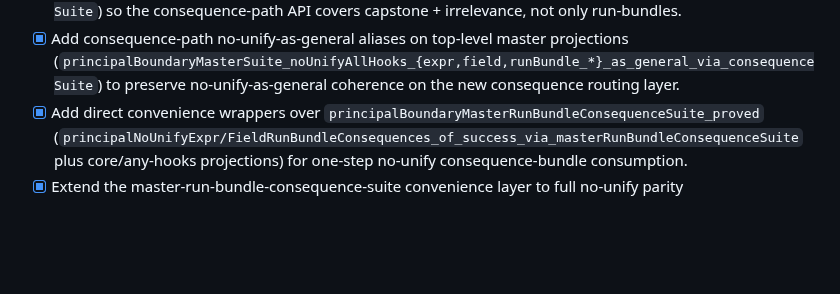
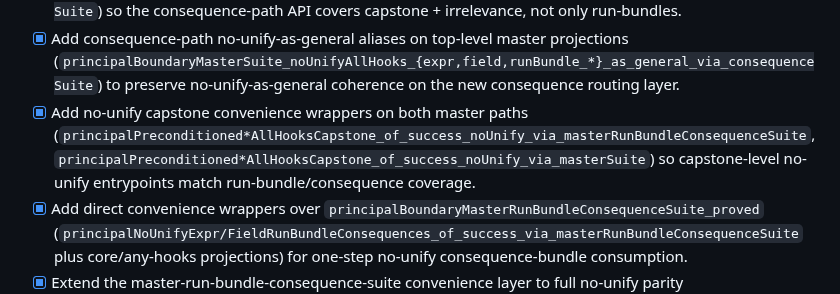
Before and after one commit to amplifiedai/kea, a Markdown page: formal/ROADMAP.md, the part around the change. Rendered like a GitHub page; blank space fills up the shorter version.

Commit message:
docs: track no-unify capstone wrapper coverage

```diff
--- a/formal/ROADMAP.md
+++ b/formal/ROADMAP.md
@@ -96,6 +96,7 @@ Concrete milestone checklist for moving from the current fuel model to an implem
 - [x] Add matching all-hooks no-unify bundled-hook `_from_bundle` wrappers for both long-form and `principalNoUnify*` naming families (`..._of_success_noUnify_via_allHooksSuite_from_bundle`, `..._via_allHooksSuite_from_bundle` for preconditioned and preconditioned↔core expr+field), closing bundled-hook parity across all-hooks/master/master-consequence entry layers.
 - [x] Add consequence-bundle-to-capstone projections (`principalNoUnifyExpr/FieldRunBundleConsequences_capstone`) and top-level master `..._via_consequenceSuite` capstone/irrelevance wrappers (`principalBoundaryMasterSuite_noUnifyToGeneralAllHooks_{expr,field,irrelevance_*}_via_consequenceSuite`) so the consequence-path API covers capstone + irrelevance, not only run-bundles.
 - [x] Add consequence-path no-unify-as-general aliases on top-level master projections (`principalBoundaryMasterSuite_noUnifyAllHooks_{expr,field,runBundle_*}_as_general_via_consequenceSuite`) to preserve no-unify-as-general coherence on the new consequence routing layer.
+- [x] Add no-unify capstone convenience wrappers on both master paths (`principalPreconditioned*AllHooksCapstone_of_success_noUnify_via_masterRunBundleConsequenceSuite`, `principalPreconditioned*AllHooksCapstone_of_success_noUnify_via_masterSuite`) so capstone-level no-unify entrypoints match run-bundle/consequence coverage.
 - [x] Add direct convenience wrappers over `principalBoundaryMasterRunBundleConsequenceSuite_proved` (`principalNoUnifyExpr/FieldRunBundleConsequences_of_success_via_masterRunBundleConsequenceSuite` plus core/any-hooks projections) for one-step no-unify consequence-bundle consumption.
 - [x] Extend the master-run-bundle-consequence-suite convenience layer to full no-unify parity (`principalPreconditioned*_*`, `principalPreconditionedCoreIff*_*`, `principalPreconditioned*hookIrrelevant*_*_of_success_noUnify_via_masterRunBundleConsequenceSuite`) so bundled/any-hooks and `↔`/irrelevance surfaces are all one-step from the aggregate consequence suite.
 - [x] Add matching run-bundle convenience wrappers over `principalBoundaryMasterRunBundleConsequenceSuite_proved` (`principalPreconditioned*AllHooksRunBundle_of_success_via_masterRunBundleConsequenceSuite*` plus no-unify variants) so arbitrary-success and no-unify run-bundle access can route through the consequence-suite aggregate entrypoint.
```
